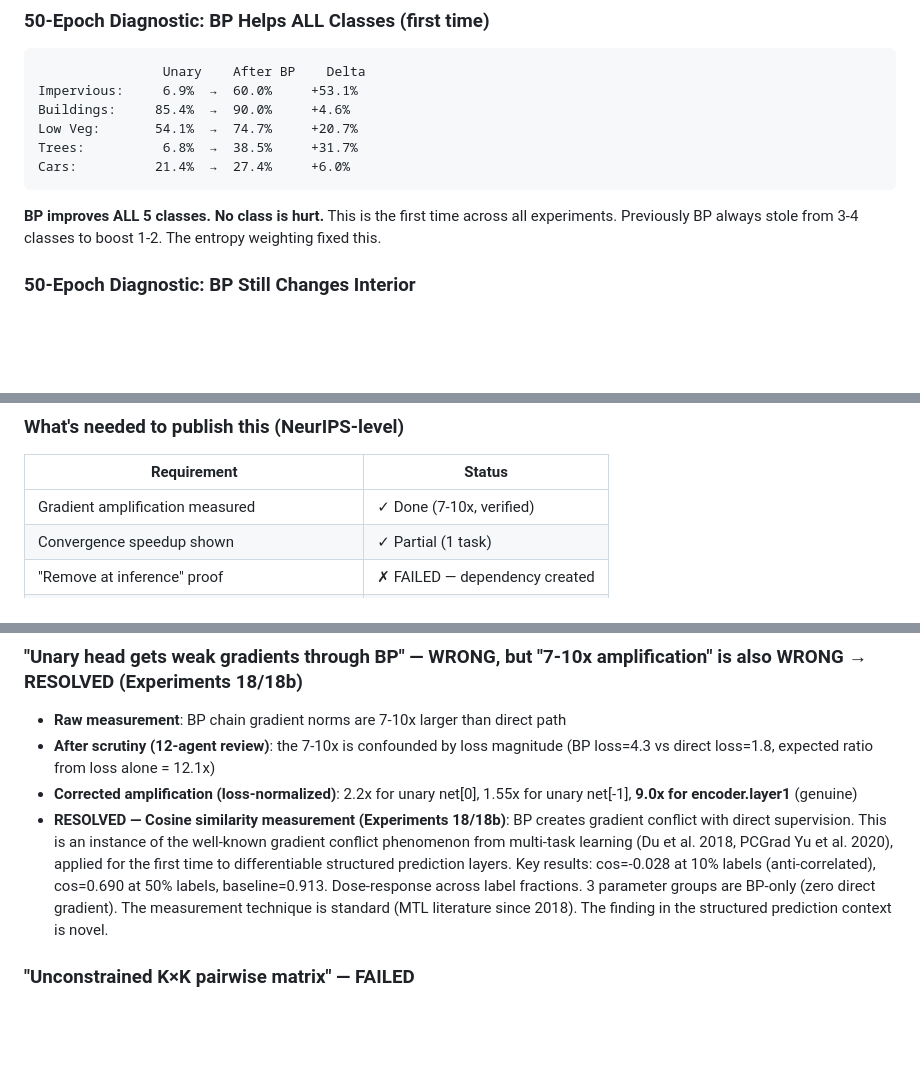
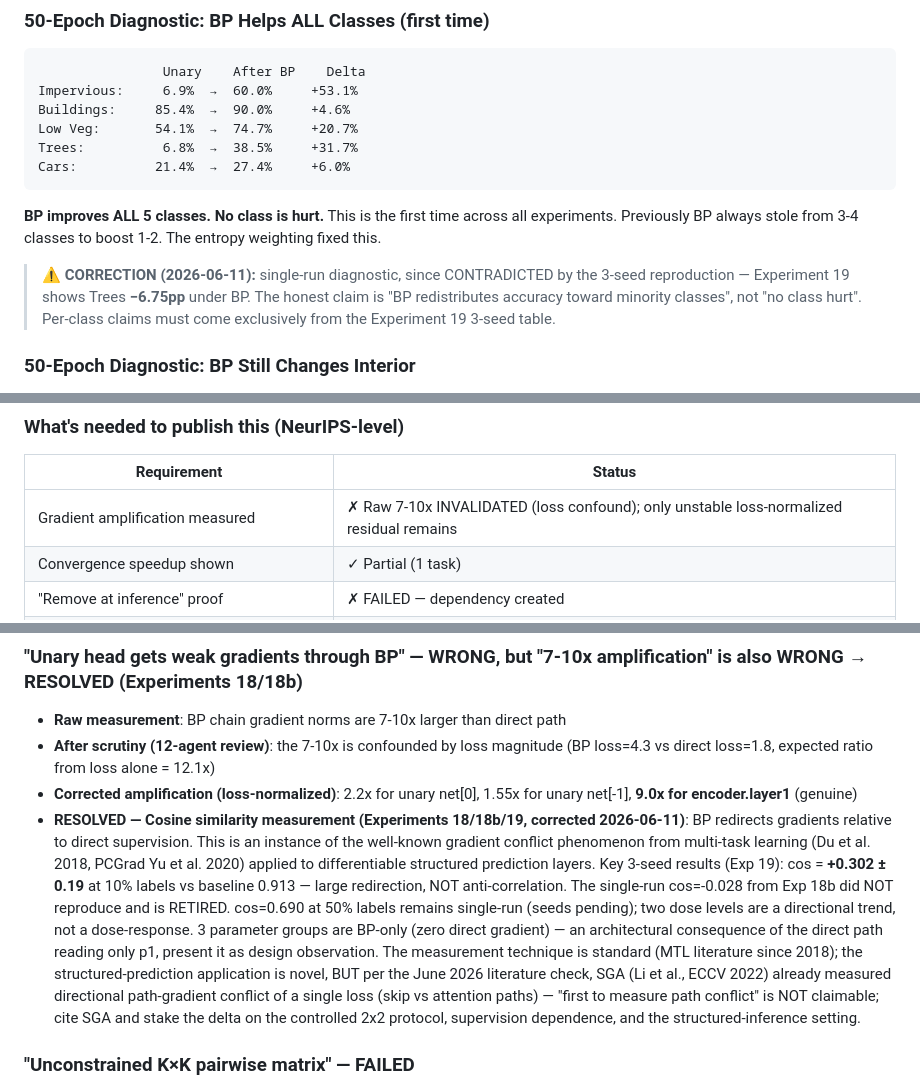
Before and after one commit to realjules/cvae-quadratreeMRF, a Markdown page: docs/experiment_log.md, 3 parts joined by grey strips. GitHub-like rendering; blank space fills up the shorter version.

````diff
--- a/docs/experiment_log.md
+++ b/docs/experiment_log.md
@@ -654,6 +659,11 @@ Cars:          21.4%  →  27.4%     +6.0%
 ```
 
 **BP improves ALL 5 classes. No class is hurt.** This is the first time across all experiments. Previously BP always stole from 3-4 classes to boost 1-2. The entropy weighting fixed this.
+
+> **⚠ CORRECTION (2026-06-11):** single-run diagnostic, since CONTRADICTED by the 3-seed reproduction —
+> Experiment 19 shows Trees **−6.75pp** under BP. The honest claim is "BP redistributes accuracy toward
+> minority classes", not "no class hurt". Per-class claims must come exclusively from the Experiment 19
+> 3-seed table.
 
 ### 50-Epoch Diagnostic: BP Still Changes Interior
 
@@ -865,7 +893,7 @@ The "remove at inference" hypothesis failed because BP takes OVER the prediction
 
 | Requirement | Status |
 |---|---|
-| Gradient amplification measured | ✓ Done (7-10x, verified) |
+| Gradient amplification measured | ✗ Raw 7-10x INVALIDATED (loss confound); only unstable loss-normalized residual remains |
 | Convergence speedup shown | ✓ Partial (1 task) |
 | "Remove at inference" proof | ✗ FAILED — dependency created |
 | Fix dependency (aux loss / gradual / detached) | ? Open — needs experiments |
@@ -905,7 +933,7 @@ Revised option B: *"Decoupled Gradient Amplification: Multi-Path Training Withou
 - **Raw measurement**: BP chain gradient norms are 7-10x larger than direct path
 - **After scrutiny (12-agent review)**: the 7-10x is confounded by loss magnitude (BP loss=4.3 vs direct loss=1.8, expected ratio from loss alone = 12.1x)
 - **Corrected amplification (loss-normalized)**: 2.2x for unary net[0], 1.55x for unary net[-1], **9.0x for encoder.layer1** (genuine)
-- **RESOLVED — Cosine similarity measurement (Experiments 18/18b)**: BP creates gradient conflict with direct supervision. This is an instance of the well-known gradient conflict phenomenon from multi-task learning (Du et al. 2018, PCGrad Yu et al. 2020), applied for the first time to differentiable structured prediction layers. Key results: cos=-0.028 at 10% labels (anti-correlated), cos=0.690 at 50% labels, baseline=0.913. Dose-response across label fractions. 3 parameter groups are BP-only (zero direct gradient). The measurement technique is standard (MTL literature since 2018). The finding in the structured prediction context is novel.
+- **RESOLVED — Cosine similarity measurement (Experiments 18/18b/19, corrected 2026-06-11)**: BP redirects gradients relative to direct supervision. This is an instance of the well-known gradient conflict phenomenon from multi-task learning (Du et al. 2018, PCGrad Yu et al. 2020) applied to differentiable structured prediction layers. Key 3-seed results (Exp 19): cos = **+0.302 ± 0.19** at 10% labels vs baseline 0.913 — large redirection, NOT anti-correlation. The single-run cos=-0.028 from Exp 18b did NOT reproduce and is RETIRED. cos=0.690 at 50% labels remains single-run (seeds pending); two dose levels are a directional trend, not a dose-response. 3 parameter groups are BP-only (zero direct gradient) — an architectural consequence of the direct path reading only p1, present it as design observation. The measurement technique is standard (MTL literature since 2018); the structured-prediction application is novel, BUT per the June 2026 literature check, SGA (Li et al., ECCV 2022) already measured directional path-gradient conflict of a single loss (skip vs attention paths) — "first to measure path conflict" is NOT claimable; cite SGA and stake the delta on the controlled 2x2 protocol, supervision dependence, and the structured-inference setting.
 
 ### "Unconstrained K×K pairwise matrix" — FAILED
 - Diagonal ratio 0.094, Tree→Building: 0.789, BP destroyed 3 classes
````
Also changed, not shown: other parts of docs/experiment_log.md (+57 -22 lines), docs/neurips_research_directions_2026-06.md (added, +310 -0 lines), docs/paper_plan.md (+9 -1 lines).
